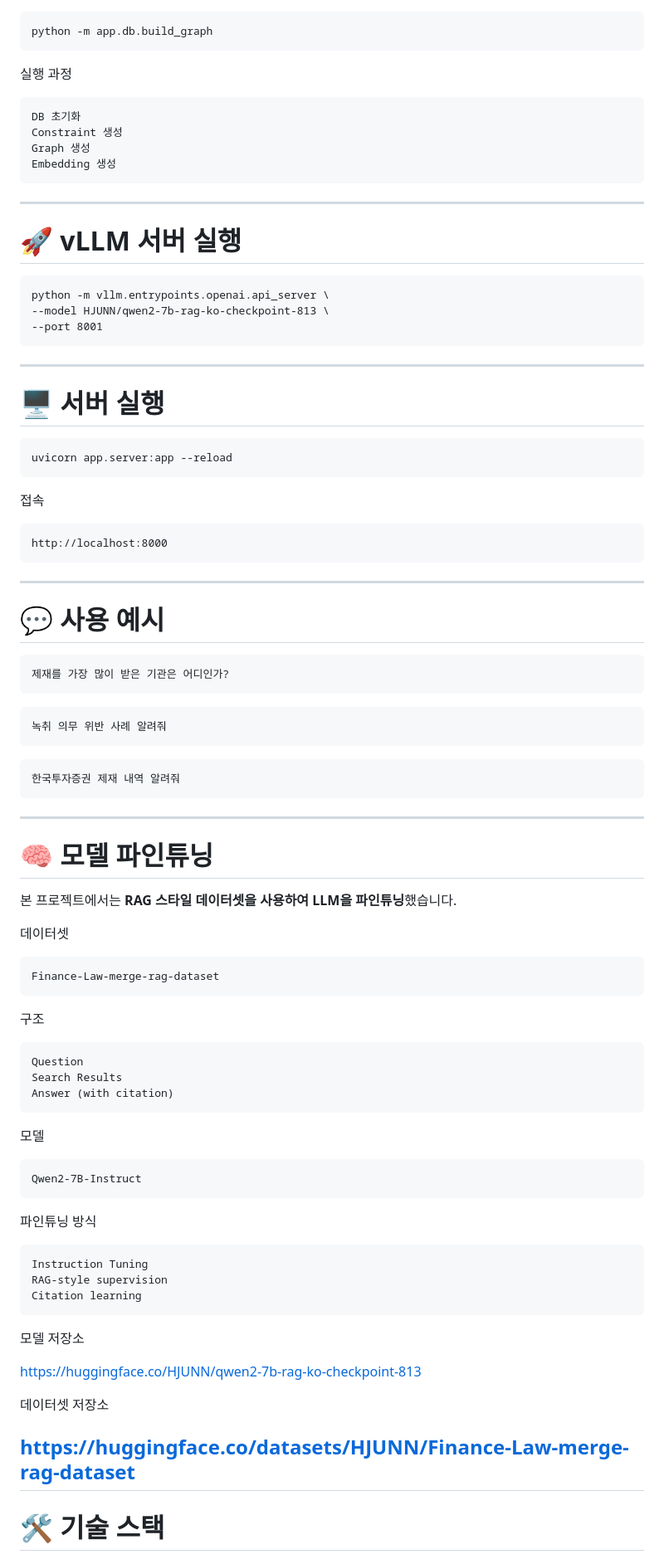
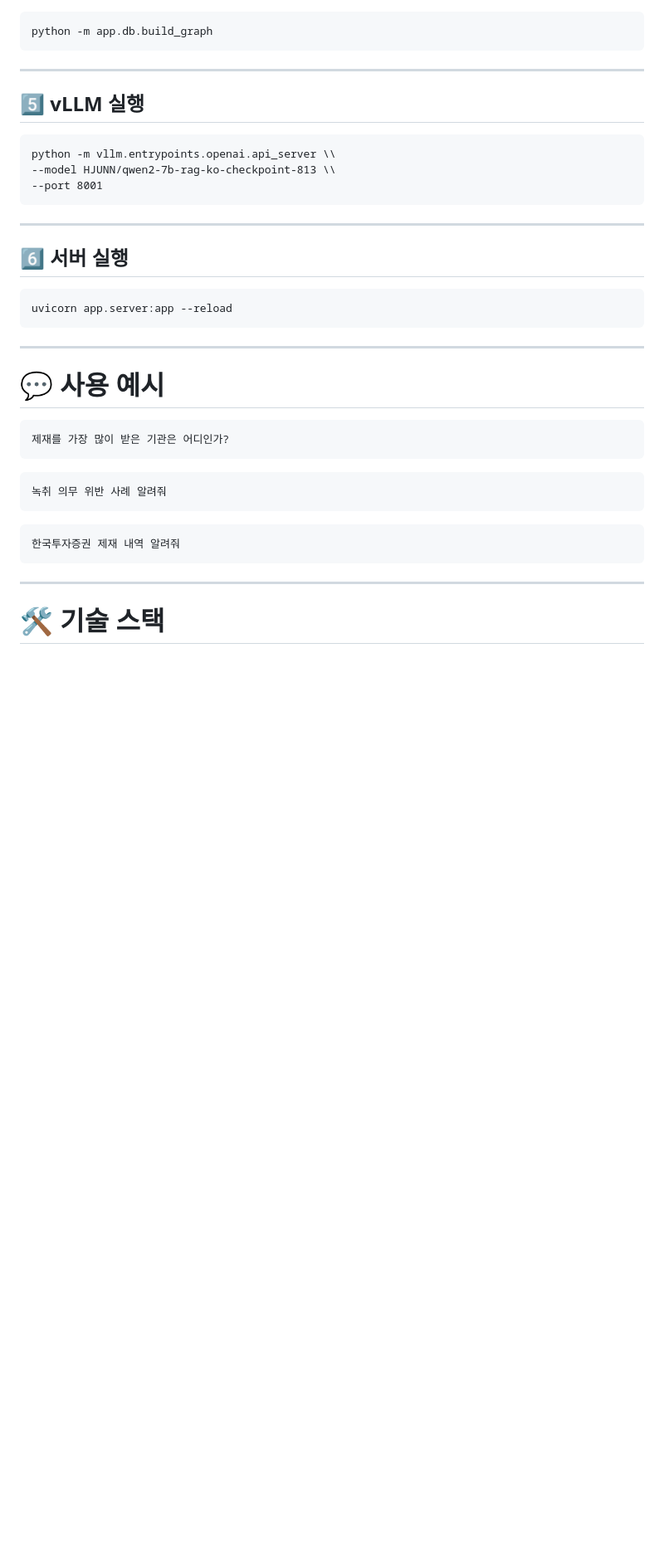
Before and after one commit to HJJunn/graph-rag-finance-sanctions, a Markdown page: README.md, the part around one of its changes. Shown at 83% size. Rendered like a GitHub page; blank space fills up the shorter version.

````diff
--- a/README.md
+++ b/README.md
@@ -277,40 +238,26 @@ https://sandbox.neo4j.com/
 python -m app.db.build_graph
 ```
 
-실행 과정
+---
+
+## 5️⃣ vLLM 실행
 
 ```
-DB 초기화
-Constraint 생성
-Graph 생성
-Embedding 생성
-```
-
----
-
-# 🚀 vLLM 서버 실행
-
-```
-python -m vllm.entrypoints.openai.api_server \
---model HJUNN/qwen2-7b-rag-ko-checkpoint-813 \
+python -m vllm.entrypoints.openai.api_server \\
+--model HJUNN/qwen2-7b-rag-ko-checkpoint-813 \\
 --port 8001
 ```
 
 ---
 
-# 🖥 서버 실행
+## 6️⃣ 서버 실행
 
 ```
 uvicorn app.server:app --reload
 ```
 
-접속
+---
 
-```
-http://localhost:8000
-```
-
----
 
 # 💬 사용 예시
 
@@ -329,46 +276,6 @@ http://localhost:8000
 
 ---
 
-# 🧠 모델 파인튜닝
-
-본 프로젝트에서는 **RAG 스타일 데이터셋을 사용하여 LLM을 파인튜닝**했습니다.
-
-데이터셋
-
-```
-Finance-Law-merge-rag-dataset
-```
-
-구조
-
-```
-Question
-Search Results
-Answer (with citation)
-```
-
-모델
-
-```
-Qwen2-7B-Instruct
-```
-
-파인튜닝 방식
-
-```
-Instruction Tuning
-RAG-style supervision
-Citation learning
-```
-
-모델 저장소
-
-https://huggingface.co/HJUNN/qwen2-7b-rag-ko-checkpoint-813
-
-데이터셋 저장소
-
-https://huggingface.co/datasets/HJUNN/Finance-Law-merge-rag-dataset
----
 
 # 🛠 기술 스택
 
````
Also changed, not shown: other parts of README.md (+34 -101 lines).
